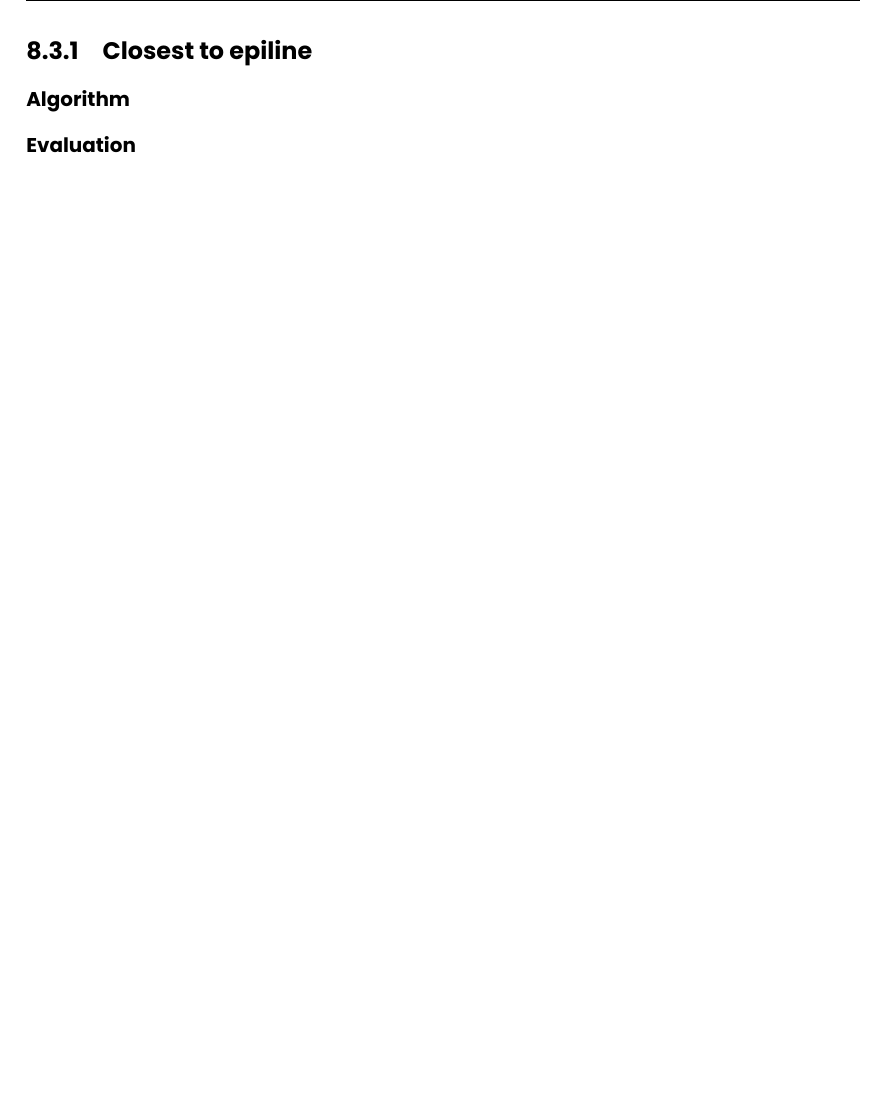
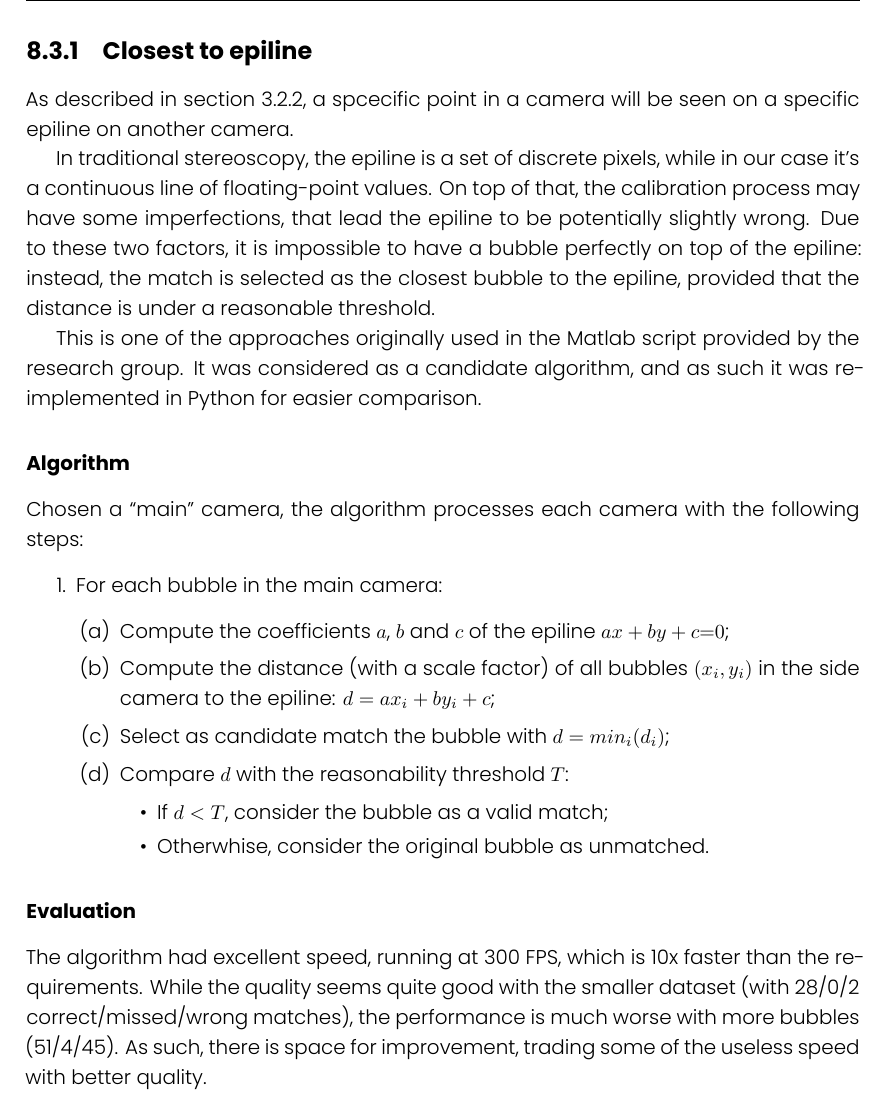
Before and after one commit to FrancescoRisso/Tesi, a LaTeX thesis (thesis.tex, which reads content/chapters/solution-match/epilines.tex): part of page 63 of 79, cut so that both start at the same text, the shorter picture padded with empty space. Compiled offline with XeLaTeX.

Commit message:
Epilines matching

```diff
--- a/content/chapters/solution-match/epilines.tex
+++ b/content/chapters/solution-match/epilines.tex
@@ -1,6 +1,35 @@
 \subsection{Closest to epiline}
 \label{sec:match:epiline}
 
+As described in section~\ref{sec:backgr:stereo:epilines}, a spcecific point in a camera will be seen on a specific epiline on another camera.
+
+In traditional stereoscopy, the epiline is a set of discrete pixels, while in our case it's a continuous line of floating-point values.
+On top of that, the calibration process may have some imperfections, that lead the epiline to be potentially slightly wrong.
+Due to these two factors, it is impossible to have a bubble perfectly on top of the epiline: instead, the match is selected as the closest bubble to the epiline, provided that the distance is under a reasonable threshold.
+
+This is one of the approaches originally used in the Matlab script provided by the research group.
+It was considered as a candidate algorithm, and as such it was re-implemented in Python for easier comparison.
+
 \subsubsection{Algorithm}
 
+Chosen a ``main'' camera, the algorithm processes each camera with the following steps:
+\begin{enumerate}
+	\itemsep 0em
+	\item For each bubble in the main camera:
+	      \begin{enumerate}
+		      \item Compute the coefficients $a$, $b$ and $c$ of the epiline $ax+by+c{=}0$;
+		      \item Compute the distance (with a scale factor) of all bubbles $(x_i, y_i)$ in the side camera to the epiline: $d = ax_i + by_i + c$;
+		      \item Select as candidate match the bubble with $d=min_i(d_i)$;
+		      \item Compare $d$ with the reasonability threshold $T$:
+		            \begin{itemize}
+			            \item If $d<T$, consider the bubble as a valid match;
+			            \item Otherwhise, consider the original bubble as unmatched.
+		            \end{itemize}
+	      \end{enumerate}
+\end{enumerate}
+
 \subsubsection{Evaluation}
+
+The algorithm had excellent speed, running at 300 FPS, which is 10x faster than the requirements.
+While the quality seems quite good with the smaller dataset (with 28/0/2 correct/missed/wrong matches), the performance is much worse with more bubbles (51/4/45).
+As such, there is space for improvement, trading some of the useless speed with better quality.
```
